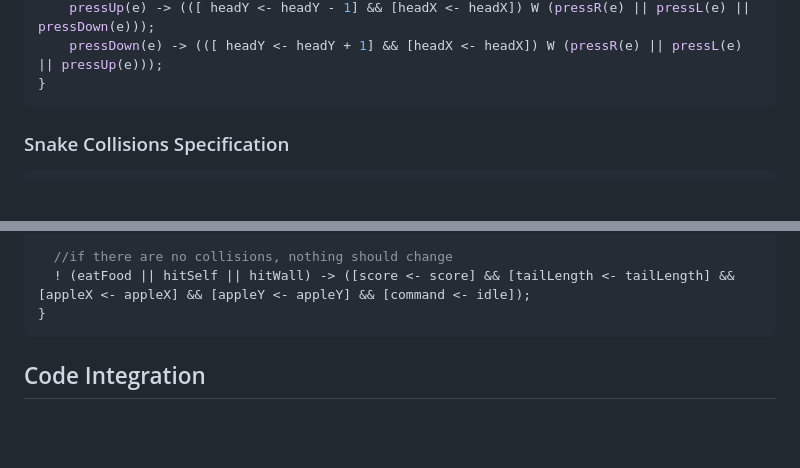
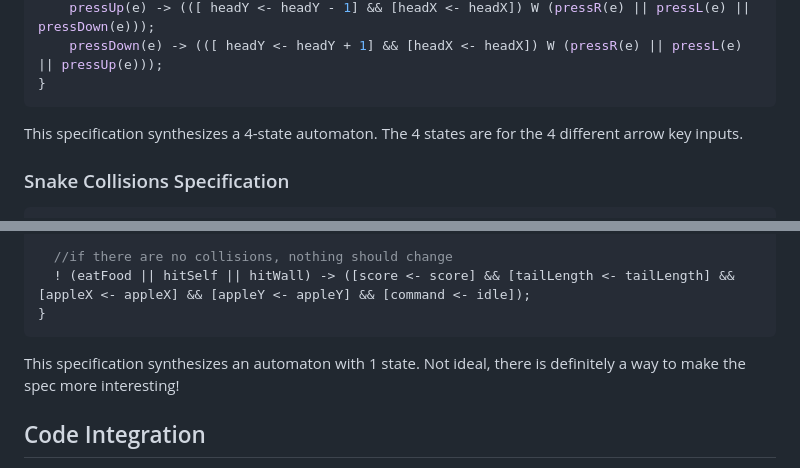
Before and after one commit to ravenrothkopf/snakeTSL, a Markdown page: README.md, 2 parts joined by grey strips. GitHub-like rendering; blank space fills up the shorter version.

```diff
--- a/README.md
+++ b/README.md
@@ -57,6 +57,7 @@ always guarantee {
     pressDown(e) -> (([ headY <- headY + 1] && [headX <- headX]) W (pressR(e) || pressL(e) || pressUp(e)));
 }
 ~~~
+This specification synthesizes a 4-state automaton. The 4 states are for the 4 different arrow key inputs.
 
 ### Snake Collisions Specification
 ~~~js
@@ -76,7 +77,7 @@ always guarantee {
   ! (eatFood || hitSelf || hitWall) -> ([score <- score] && [tailLength <- tailLength] && [appleX <- appleX] && [appleY <- appleY] && [command <- idle]);
 }
 ~~~
-
+This specification synthesizes an automaton with 1 state. Not ideal, there is definitely a way to make the spec more interesting!
 ## Code Integration
 After writing a TSL specification, the next step is integrating the synthesized code from that specification into your desired domain. I started with code for a JavaScript Snake game from an online tutorial[^1], and then refactored it so that function terms and predicates fit with those from my specifcations. I kept the boilerplate code for rendering snake, the apple, and the score count on the canvas. I also kept the function for adding a unit to the end of the snake based on the <code>tailLength</code> variable. I split up the rest of the code into 3 files:
 ~~~
```
